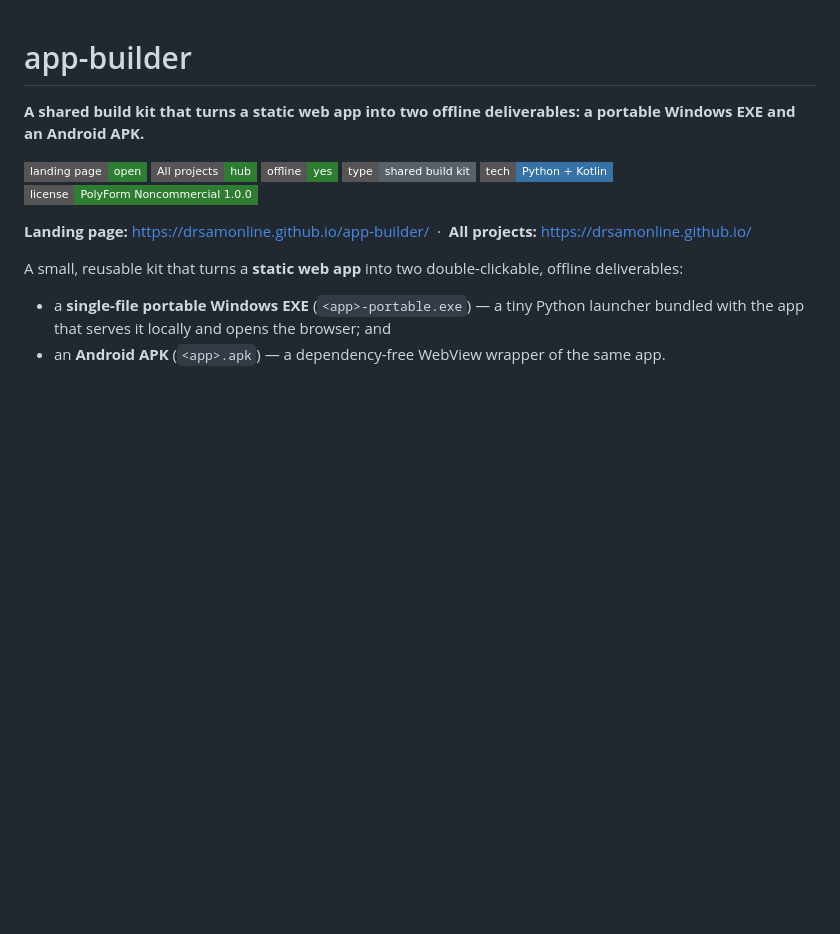
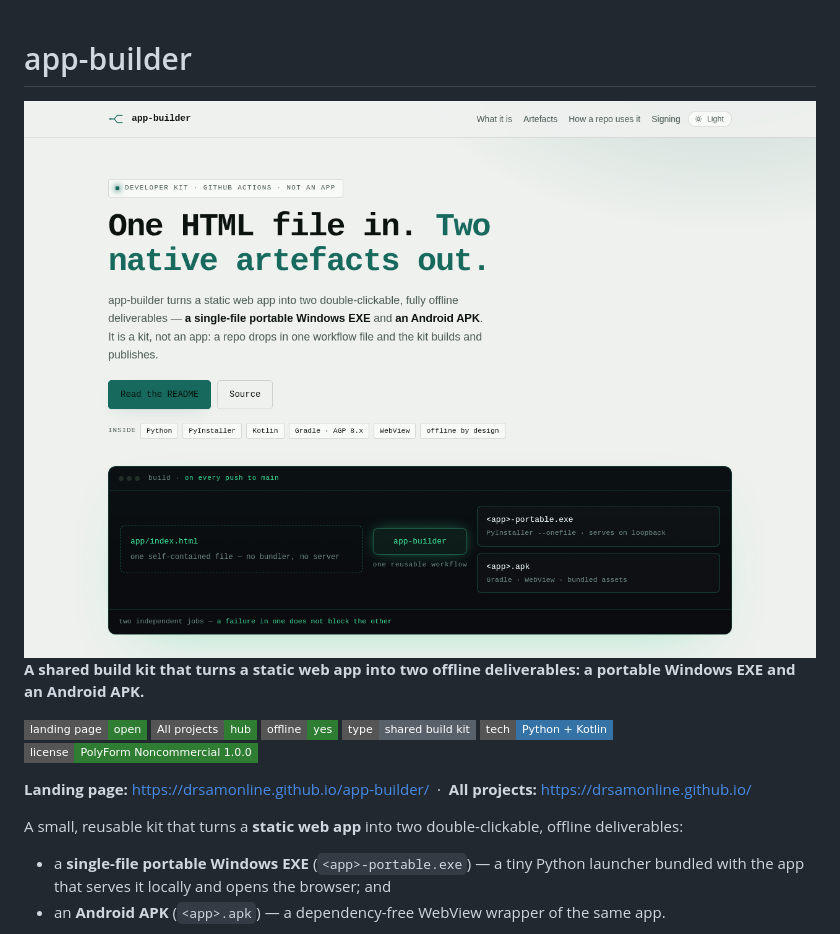
Before and after one commit to drsamonline/app-builder, a Markdown page: README.md, the part around the change. Drawn GitHub-style; pictures changed too: docs/shot.png (added); badges without logos; blank space fills up the shorter version.

Commit message:
docs: a screenshot of the page this repository ships
Rendered headlessly at 1280x900 from the repository's own page, served over HTTP so a
page that fetches its data still loads it. Not a mock-up.

```diff
--- a/README.md
+++ b/README.md
@@ -1,5 +1,7 @@
 # app-builder
 
+
+![Screenshot](docs/shot.png)
 **A shared build kit that turns a static web app into two offline deliverables: a portable Windows EXE and an Android APK.**
 
 [![Landing page](https://img.shields.io/badge/landing%20page-open-2e7d32?style=flat-square)](https://drsamonline.github.io/app-builder/)
```
